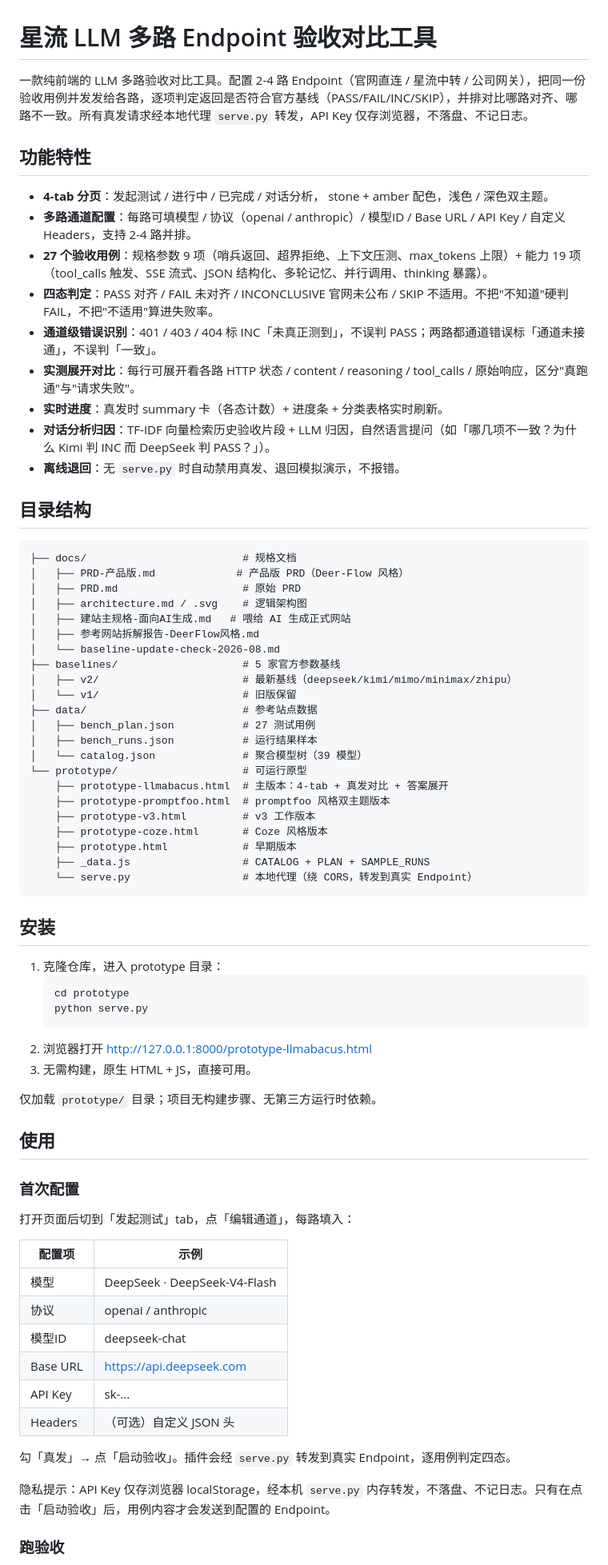
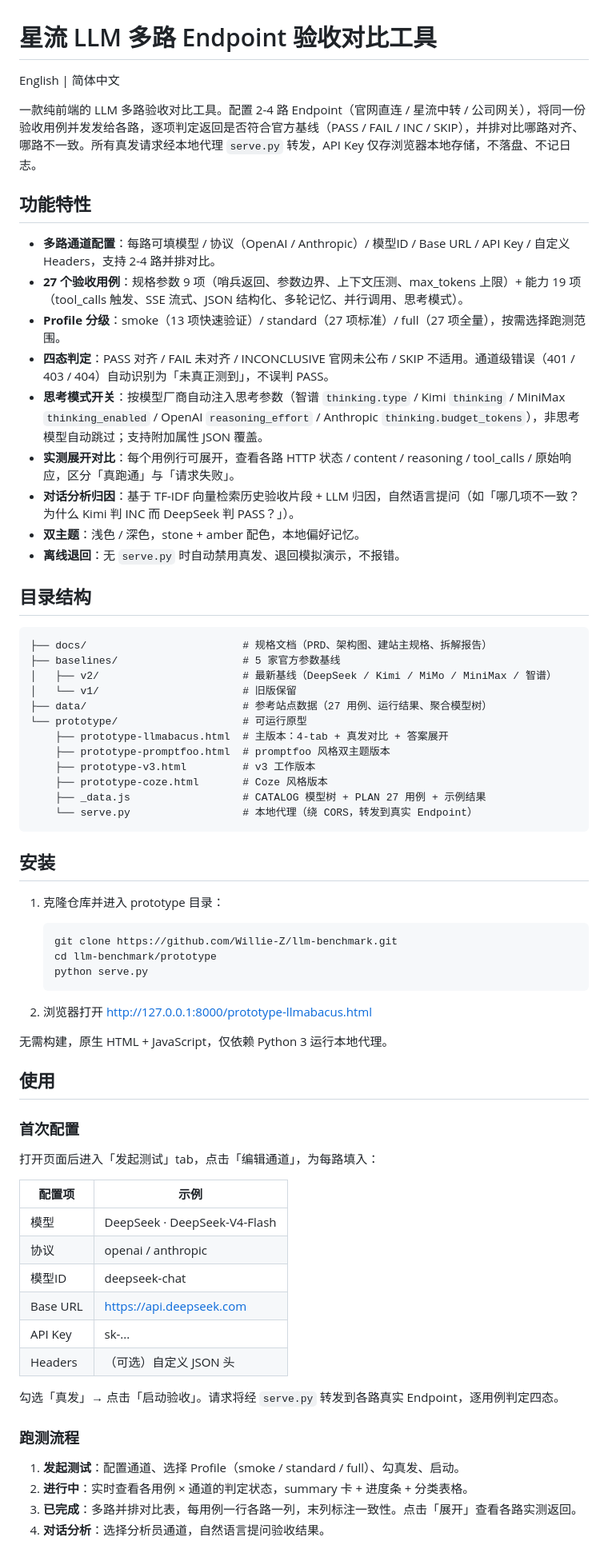
Before and after one commit to Willie-Z/llm-benchmark, a Markdown page: README.md, the part around one of its changes. Shown at 80% size. Drawn GitHub-style.

````diff
--- a/README.md
+++ b/README.md
@@ -1,63 +1,57 @@
 # 星流 LLM 多路 Endpoint 验收对比工具
 
-一款纯前端的 LLM 多路验收对比工具。配置 2-4 路 Endpoint（官网直连 / 星流中转 / 公司网关），把同一份验收用例并发发给各路，逐项判定返回是否符合官方基线（PASS/FAIL/INC/SKIP），并排对比哪路对齐、哪路不一致。所有真发请求经本地代理 `serve.py` 转发，API Key 仅存浏览器，不落盘、不记日志。
+English | 简体中文
+
+一款纯前端的 LLM 多路验收对比工具。配置 2-4 路 Endpoint（官网直连 / 星流中转 / 公司网关），将同一份验收用例并发发给各路，逐项判定返回是否符合官方基线（PASS / FAIL / INC / SKIP），并排对比哪路对齐、哪路不一致。所有真发请求经本地代理 `serve.py` 转发，API Key 仅存浏览器本地存储，不落盘、不记日志。
 
 ## 功能特性
 
-- **4-tab 分页**：发起测试 / 进行中 / 已完成 / 对话分析， stone + amber 配色，浅色 / 深色双主题。
-- **多路通道配置**：每路可填模型 / 协议（openai / anthropic）/ 模型ID / Base URL / API Key / 自定义 Headers，支持 2-4 路并排。
-- **27 个验收用例**：规格参数 9 项（哨兵返回、超界拒绝、上下文压测、max_tokens 上限）+ 能力 19 项（tool_calls 触发、SSE 流式、JSON 结构化、多轮记忆、并行调用、thinking 暴露）。
-- **四态判定**：PASS 对齐 / FAIL 未对齐 / INCONCLUSIVE 官网未公布 / SKIP 不适用。不把"不知道"硬判 FAIL，不把"不适用"算进失败率。
-- **通道级错误识别**：401 / 403 / 404 标 INC「未真正测到」，不误判 PASS；两路都通道错误标「通道未接通」，不误判「一致」。
-- **实测展开对比**：每行可展开看各路 HTTP 状态 / content / reasoning / tool_calls / 原始响应，区分"真跑通"与"请求失败"。
-- **实时进度**：真发时 summary 卡（各态计数）+ 进度条 + 分类表格实时刷新。
-- **对话分析归因**：TF-IDF 向量检索历史验收片段 + LLM 归因，自然语言提问（如「哪几项不一致？为什么 Kimi 判 INC 而 DeepSeek 判 PASS？」）。
+- **多路通道配置**：每路可填模型 / 协议（OpenAI / Anthropic）/ 模型ID / Base URL / API Key / 自定义 Headers，支持 2-4 路并排对比。
+- **27 个验收用例**：规格参数 9 项（哨兵返回、参数边界、上下文压测、max_tokens 上限）+ 能力 19 项（tool_calls 触发、SSE 流式、JSON 结构化、多轮记忆、并行调用、思考模式）。
+- **Profile 分级**：smoke（13 项快速验证）/ standard（27 项标准）/ full（27 项全量），按需选择跑测范围。
+- **四态判定**：PASS 对齐 / FAIL 未对齐 / INCONCLUSIVE 官网未公布 / SKIP 不适用。通道级错误（401 / 403 / 404）自动识别为「未真正测到」，不误判 PASS。
+- **思考模式开关**：按模型厂商自动注入思考参数（智谱 `thinking.type` / Kimi `thinking` / MiniMax `thinking_enabled` / OpenAI `reasoning_effort` / Anthropic `thinking.budget_tokens`），非思考模型自动跳过；支持附加属性 JSON 覆盖。
+- **实测展开对比**：每个用例行可展开，查看各路 HTTP 状态 / content / reasoning / tool_calls / 原始响应，区分「真跑通」与「请求失败」。
+- **对话分析归因**：基于 TF-IDF 向量检索历史验收片段 + LLM 归因，自然语言提问（如「哪几项不一致？为什么 Kimi 判 INC 而 DeepSeek 判 PASS？」）。
+- **双主题**：浅色 / 深色，stone + amber 配色，本地偏好记忆。
 - **离线退回**：无 `serve.py` 时自动禁用真发、退回模拟演示，不报错。
 
 ## 目录结构
 
 ```
-├── docs/                         # 规格文档
-│   ├── PRD-产品版.md             # 产品版 PRD（Deer-Flow 风格）
-│   ├── PRD.md                    # 原始 PRD
-│   ├── architecture.md / .svg    # 逻辑架构图
-│   ├── 建站主规格-面向AI生成.md   # 喂给 AI 生成正式网站
-│   ├── 参考网站拆解报告-DeerFlow风格.md
-│   └── baseline-update-check-2026-08.md
+├── docs/                         # 规格文档（PRD、架构图、建站主规格、拆解报告）
 ├── baselines/                    # 5 家官方参数基线
-│   ├── v2/                       # 最新基线（deepseek/kimi/mimo/minimax/zhipu）
+│   ├── v2/                       # 最新基线（DeepSeek / Kimi / MiMo / MiniMax / 智谱）
 │   └── v1/                       # 旧版保留
-├── data/                         # 参考站点数据
-│   ├── bench_plan.json           # 27 测试用例
-│   ├── bench_runs.json           # 运行结果样本
-│   └── catalog.json              # 聚合模型树（39 模型）
+├── data/                         # 参考站点数据（27 用例、运行结果、聚合模型树）
 └── prototype/                    # 可运行原型
     ├── prototype-llmabacus.html  # 主版本：4-tab + 真发对比 + 答案展开
     ├── prototype-promptfoo.html  # promptfoo 风格双主题版本
     ├── prototype-v3.html         # v3 工作版本
     ├── prototype-coze.html       # Coze 风格版本
-    ├── prototype.html            # 早期版本
-    ├── _data.js                  # CATALOG + PLAN + SAMPLE_RUNS
+    ├── _data.js                  # CATALOG 模型树 + PLAN 27 用例 + 示例结果
     └── serve.py                  # 本地代理（绕 CORS，转发到真实 Endpoint）
 ```
 
 ## 安装
 
-1. 克隆仓库，进入 prototype 目录：
+1. 克隆仓库并进入 prototype 目录：
+
    ```bash
-   cd prototype
+   git clone https://github.com/Willie-Z/llm-benchmark.git
+   cd llm-benchmark/prototype
    python serve.py
    ```
+
 2. 浏览器打开 http://127.0.0.1:8000/prototype-llmabacus.html
-3. 无需构建，原生 HTML + JS，直接可用。
 
-仅加载 `prototype/` 目录；项目无构建步骤、无第三方运行时依赖。
+无需构建，原生 HTML + JavaScript，仅依赖 Python 3 运行本地代理。
 
 ## 使用
 
 ### 首次配置
 
-打开页面后切到「发起测试」tab，点「编辑通道」，每路填入：
+打开页面后进入「发起测试」tab，点击「编辑通道」，为每路填入：
 
 | 配置项 | 示例 |
 |---|---|
@@ -68,9 +62,12 @@
 | API Key | sk-... |
 | Headers | （可选）自定义 JSON 头 |
 
-勾「真发」→ 点「启动验收」。插件会经 `serve.py` 转发到真实 Endpoint，逐用例判定四态。
+勾选「真发」→ 点击「启动验收」。请求将经 `serve.py` 转发到各路真实 Endpoint，逐用例判定四态。
 
-隐私提示：API Key 仅存浏览器 localStorage，经本机 `serve.py` 内存转发，不落盘、不记日志。只有在点击「启动验收」后，用例内容才会发送到配置的 Endpoint。
+### 跑测流程
 
-### 跑验收
+1. **发起测试**：配置通道、选择 Profile（smoke / standard / full）、勾真发、启动。
+2. **进行中**：实时查看各用例 × 通道的判定状态，summary 卡 + 进度条 + 分类表格。
+3. **已完成**：多路并排对比表，每用例一行各路一列，末列标注一致性。点击「展开」查看各路实测返回。
+4. **对话分析**：选择分析员通道，自然语言提问验收结果。
 
````
Also changed, not shown: other parts of README.md (+16 -50 lines).
